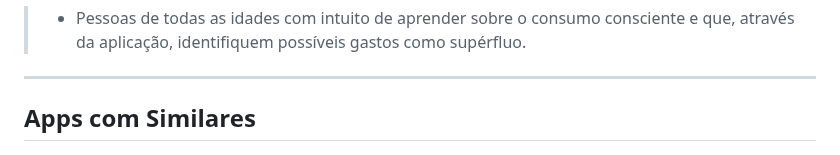
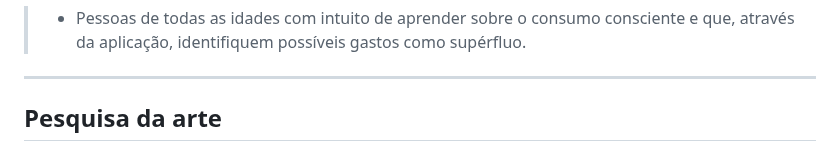
Before and after one commit to ICEI-PUC-Minas-PMV-SI/pmv-si-2023-2-pe1-t3-consumoconsciente, a Markdown page: docs/context.md, the part around the change. Rendered like a GitHub page.

```diff
--- a/docs/context.md
+++ b/docs/context.md
@@ -32,6 +32,6 @@ A importância de trabalharmos com está aplicação é diminuir a porcentagem d
 
 ---
 
-## Apps com Similares
+## Pesquisa da arte
 
 ![image](/docs/img/Apps.jpg)
```
